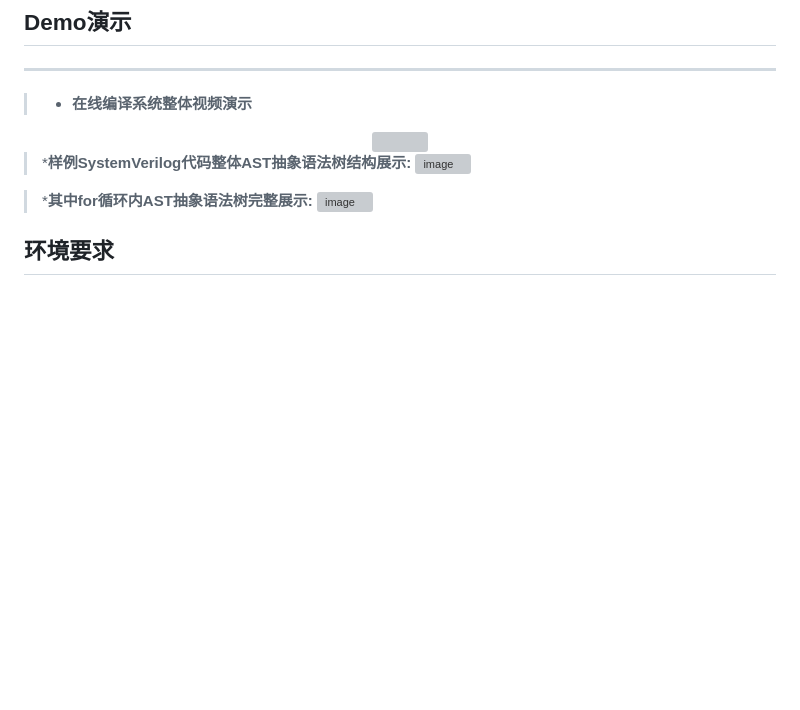
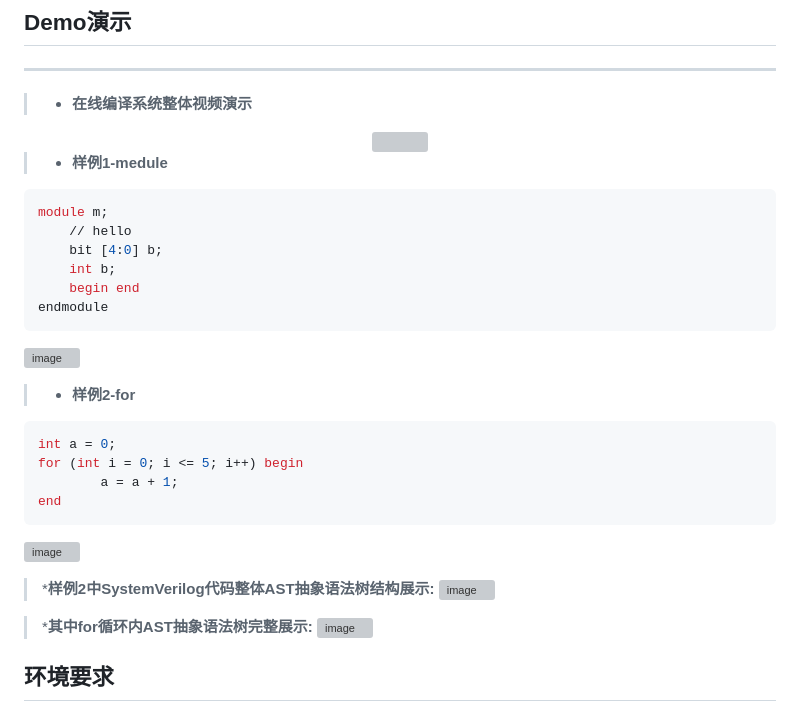
Before and after one commit to AllwenWeill/sv-JTracing_Online, a Markdown page: readme.md, the part around the change. Rendered like a GitHub page; blank space fills up the shorter version; grey boxes are pictures that could not be loaded.

````diff
--- a/readme.md
+++ b/readme.md
@@ -12,7 +12,27 @@
 > * __在线编译系统整体视频演示__
 <div align=center><img src="https://github.com/AllwenWeill/IMG/blob/main/video_show.gif" height="429"/> </div>
 
-> *__样例SystemVerilog代码整体AST抽象语法树结构展示:__
+> * __样例1-medule__
+```bash
+module m;
+    // hello
+    bit [4:0] b;
+    int b;
+    begin end
+endmodule
+```
+![image](https://github.com/AllwenWeill/IMG/blob/main/vedio_medule.gif)
+
+> * __样例2-for__
+```bash
+int a = 0;
+for (int i = 0; i <= 5; i++) begin
+        a = a + 1;
+end
+```
+![image](https://github.com/AllwenWeill/IMG/blob/main/video_for.gif)
+
+> *__样例2中SystemVerilog代码整体AST抽象语法树结构展示:__
 ![image](https://github.com/AllwenWeill/IMG/blob/main/AST_whole.png)
 
 > *__其中for循环内AST抽象语法树完整展示:__
````
